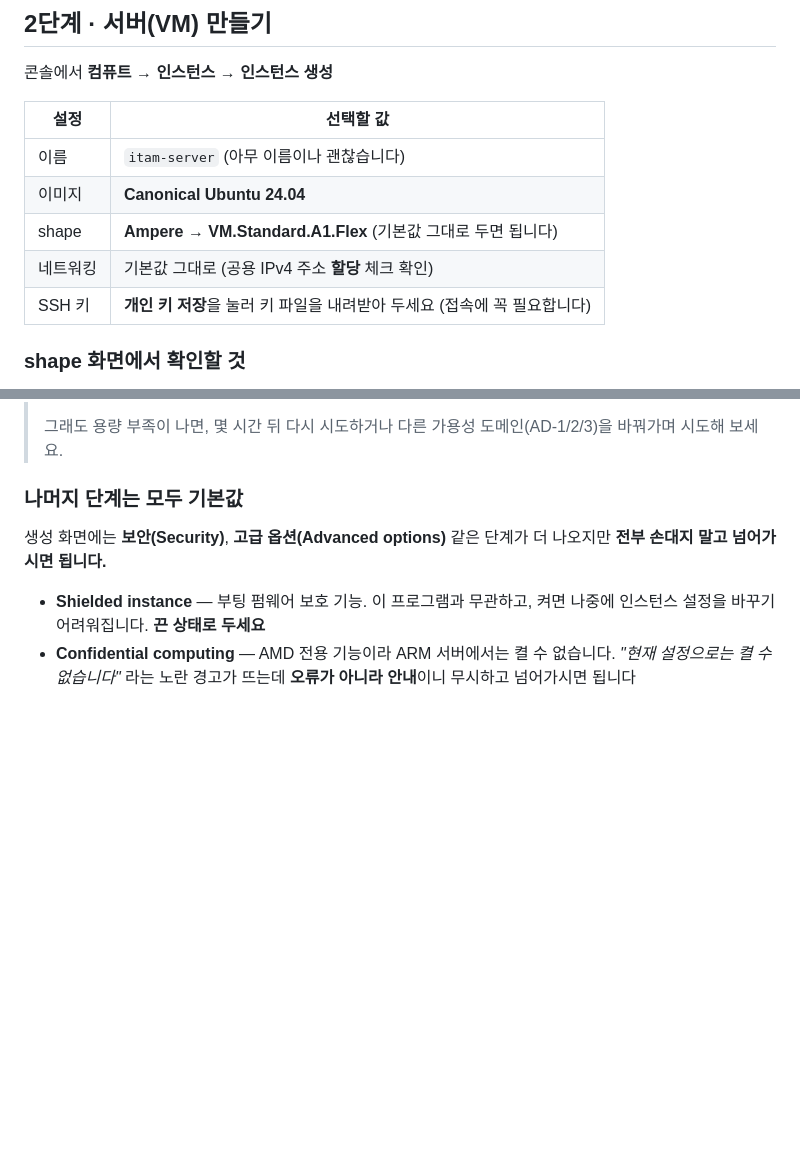
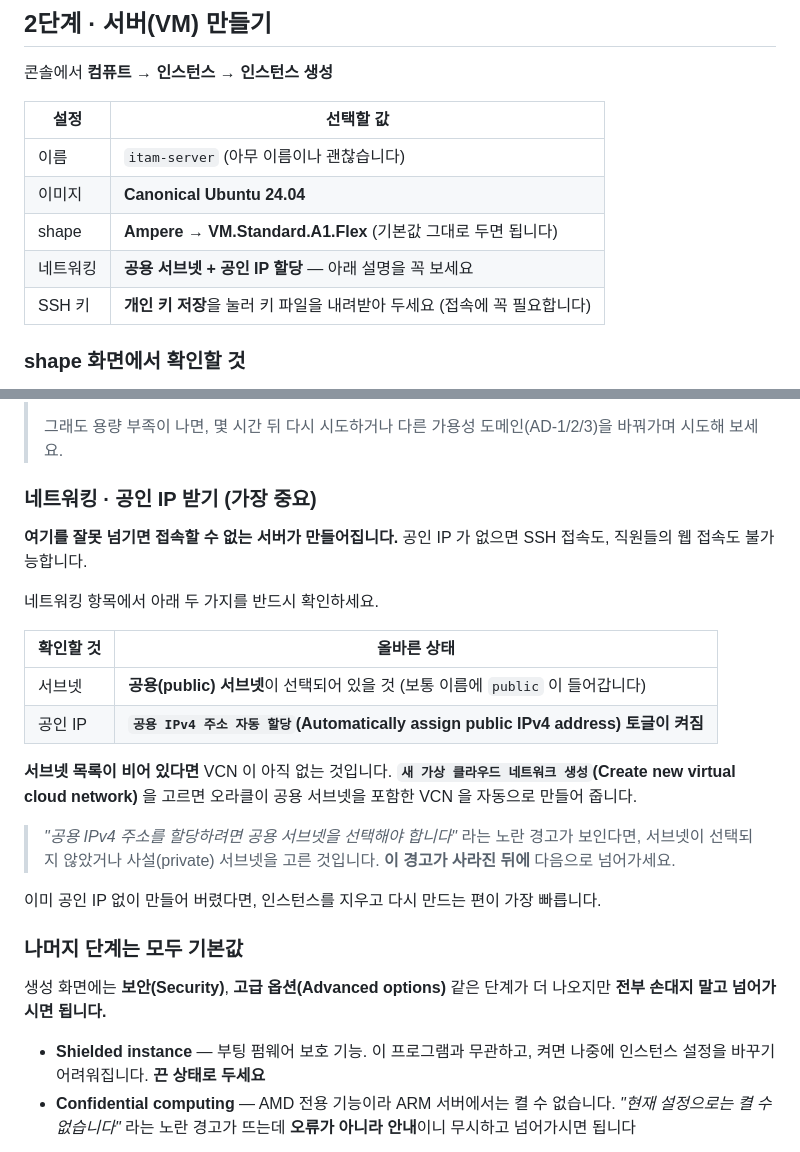
Before and after one commit to youj971104-star/GNN, a Markdown page: deploy/README-ORACLE.md, 2 parts joined by grey strips. Drawn GitHub-style; blank space fills up the shorter version.

Commit message:
오라클 안내서에 공인 IP 할당 단계를 자세히 추가
네트워킹 단계를 "기본값 그대로"라고만 적어 두었는데, 실제로는 서브넷이
선택되지 않거나 사설 서브넷이 잡혀 공인 IP 토글이 꺼진 채로 넘어가기 쉽다.
이 상태로 만들면 SSH 접속도 웹 접속도 불가능한 서버가 되어, 인스턴스를
지우고 다시 만들어야 한다.

- 확인해야 할 두 가지(공용 서브넷 선택, 공인 IP 자동 할당 토글)를 표로 정리
- 서브넷 목록이 비어 있을 때 VCN 을 새로 만드는 방법을 적었다
- "공용 서브넷을 선택해야 합니다" 경고의 의미와, 그 경고가 사라진 뒤에
  넘어가야 한다는 점을 밝혔다

Co-Authored-By: Claude Opus 5 <noreply@anthropic.com>
Claude-Session: https://claude.ai/code/session_01JShSWwut6PRkmqtzbxXX9e

```diff
--- a/deploy/README-ORACLE.md
+++ b/deploy/README-ORACLE.md
@@ -40,7 +40,7 @@
 | 이름 | `itam-server` (아무 이름이나 괜찮습니다) |
 | 이미지 | **Canonical Ubuntu 24.04** |
 | shape | **Ampere → VM.Standard.A1.Flex** (기본값 그대로 두면 됩니다) |
-| 네트워킹 | 기본값 그대로 (공용 IPv4 주소 **할당** 체크 확인) |
+| 네트워킹 | **공용 서브넷 + 공인 IP 할당** — 아래 설명을 꼭 보세요 |
 | SSH 키 | **개인 키 저장**을 눌러 키 파일을 내려받아 두세요 (접속에 꼭 필요합니다) |
 
 ### shape 화면에서 확인할 것
@@ -59,6 +59,28 @@ Ampere 시리즈에는 이 shape 하나뿐입니다. 이름 옆에 **`Always Fre
 >
 > 그래도 용량 부족이 나면, 몇 시간 뒤 다시 시도하거나
 > 다른 가용성 도메인(AD-1/2/3)을 바꿔가며 시도해 보세요.
+
+### 네트워킹 · 공인 IP 받기 (가장 중요)
+
+**여기를 잘못 넘기면 접속할 수 없는 서버가 만들어집니다.** 공인 IP 가 없으면
+SSH 접속도, 직원들의 웹 접속도 불가능합니다.
+
+네트워킹 항목에서 아래 두 가지를 반드시 확인하세요.
+
+| 확인할 것 | 올바른 상태 |
+| --- | --- |
+| 서브넷 | **공용(public) 서브넷**이 선택되어 있을 것 (보통 이름에 `public` 이 들어갑니다) |
+| 공인 IP | **`공용 IPv4 주소 자동 할당`(Automatically assign public IPv4 address) 토글이 켜짐** |
+
+**서브넷 목록이 비어 있다면** VCN 이 아직 없는 것입니다.
+**`새 가상 클라우드 네트워크 생성`(Create new virtual cloud network)** 을 고르면
+오라클이 공용 서브넷을 포함한 VCN 을 자동으로 만들어 줍니다.
+
+> *"공용 IPv4 주소를 할당하려면 공용 서브넷을 선택해야 합니다"* 라는 노란 경고가 보인다면,
+> 서브넷이 선택되지 않았거나 사설(private) 서브넷을 고른 것입니다.
+> **이 경고가 사라진 뒤에** 다음으로 넘어가세요.
+
+이미 공인 IP 없이 만들어 버렸다면, 인스턴스를 지우고 다시 만드는 편이 가장 빠릅니다.
 
 ### 나머지 단계는 모두 기본값
 
```
